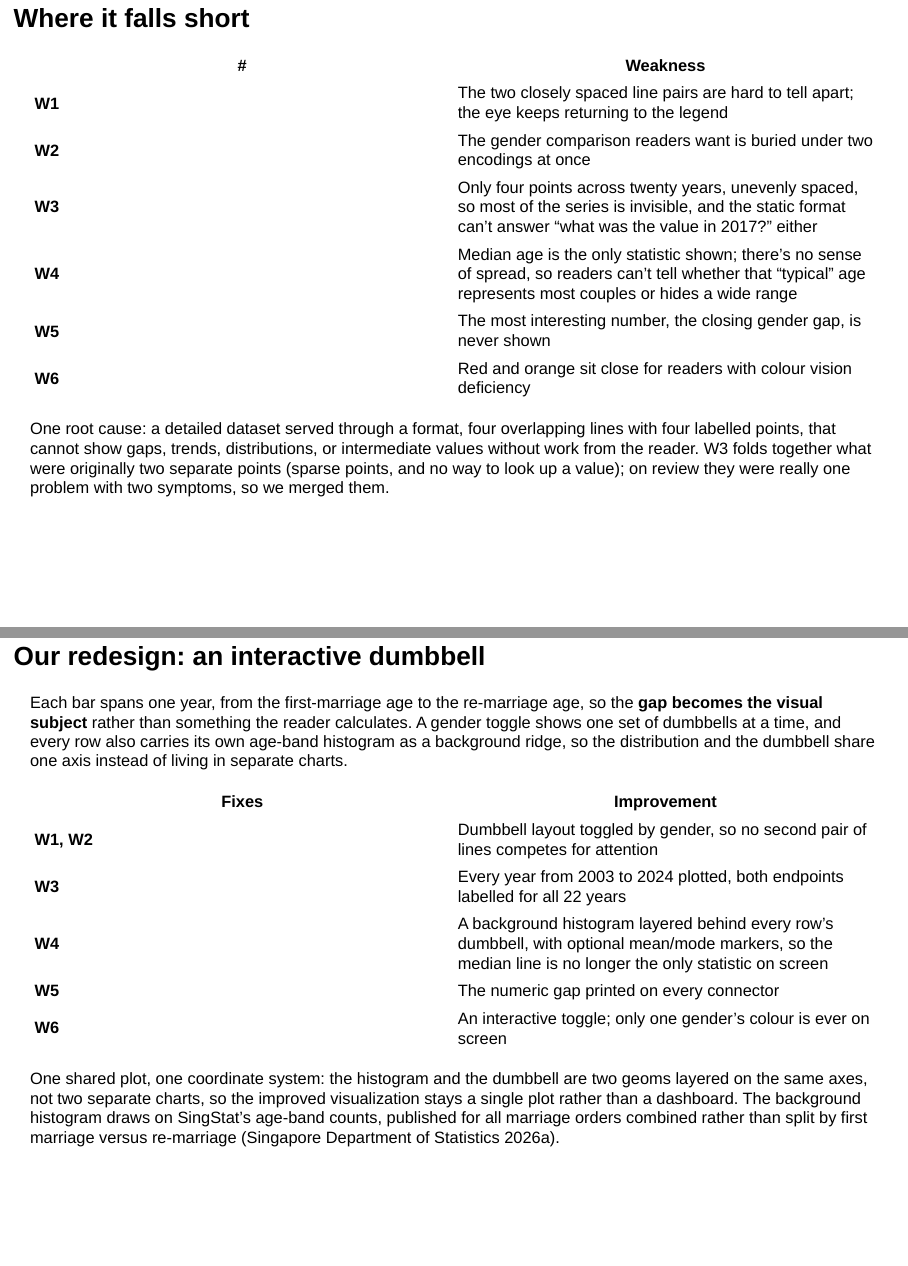
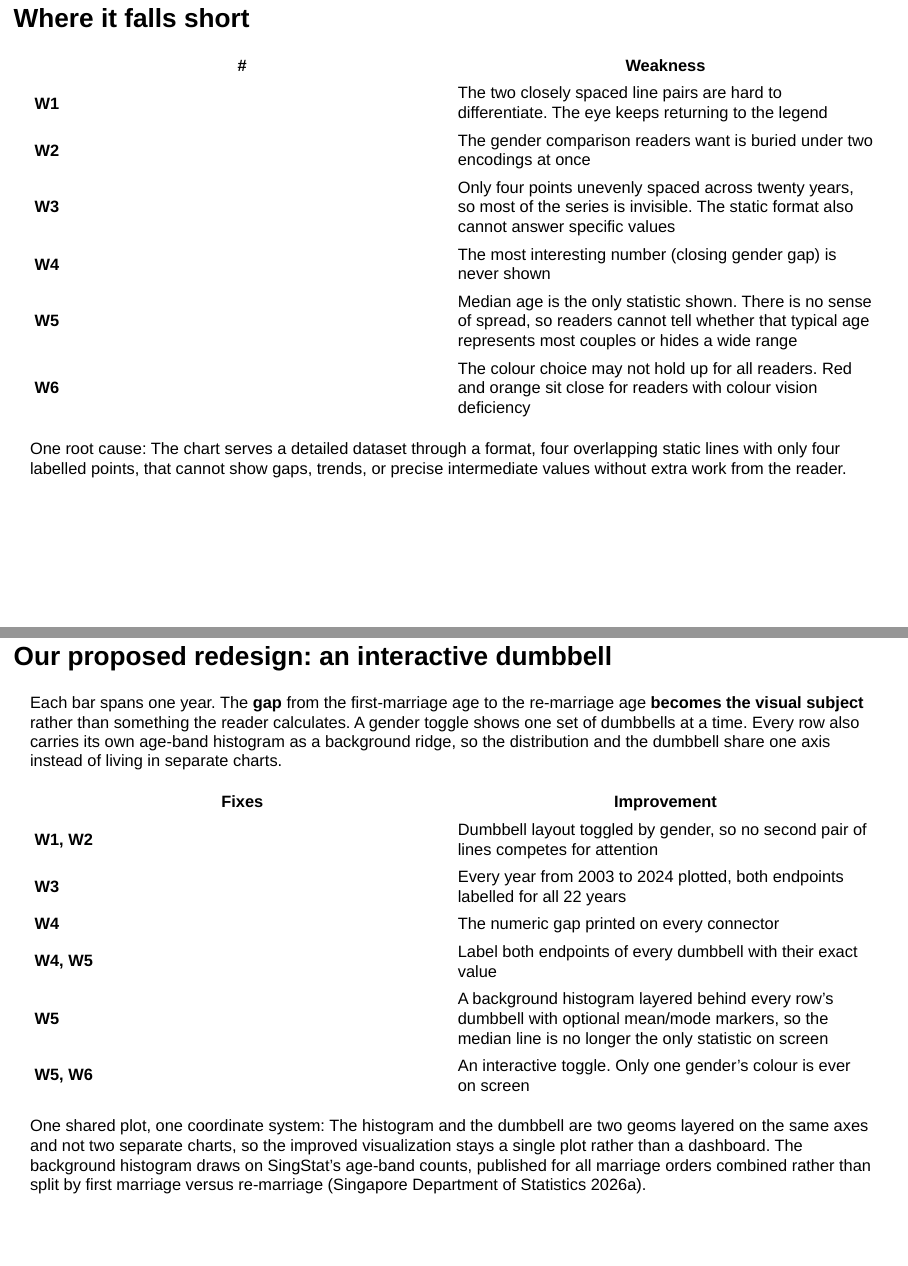
Before and after one commit to Olivia-Lam/Data-Engineering-A2, a Quarto document (team_project_presentation.qmd): pages 5 and 6 of 21, joined at a grey line. Rendered offline with R 4.5, knitr and Pandoc in place of Quarto, with nearby package versions; drawn as Slidy slides in place of the format the file asks for.

Commit message:
Belle's section (slide 67)

```diff
--- a/team_project_presentation.qmd
+++ b/team_project_presentation.qmd
@@ -100,37 +100,39 @@ A non-specialist takes in the headline, that people marry later, within a few se
 
 ::: fit-col
 | \# | Weakness |
-|----|----|
-| **W1** | The two closely spaced line pairs are hard to tell apart; the eye keeps returning to the legend |
+|------------------------------------|------------------------------------|
+| **W1** | The two closely spaced line pairs are hard to differentiate. The eye keeps returning to the legend |
 | **W2** | The gender comparison readers want is buried under two encodings at once |
-| **W3** | Only four points across twenty years, unevenly spaced, so most of the series is invisible, and the static format can't answer "what was the value in 2017?" either |
-| **W4** | Median age is the only statistic shown; there's no sense of spread, so readers can't tell whether that "typical" age represents most couples or hides a wide range |
-| **W5** | The most interesting number, the closing gender gap, is never shown |
-| **W6** | Red and orange sit close for readers with colour vision deficiency |
+| **W3** | Only four points unevenly spaced across twenty years, so most of the series is invisible. The static format also cannot answer specific values |
+| **W4** | The most interesting number (closing gender gap) is never shown |
+| **W5** | Median age is the only statistic shown. There is no sense of spread, so readers cannot tell whether that typical age represents most couples or hides a wide range |
+| **W6** | The colour choice may not hold up for all readers. Red and orange sit close for readers with colour vision deficiency |
 :::
 
 ::: small
-One root cause: a detailed dataset served through a format, four overlapping lines with four labelled points, that cannot show gaps, trends, distributions, or intermediate values without work from the reader.
-W3 folds together what were originally two separate points (sparse points, and no way to look up a value); on review they were really one problem with two symptoms, so we merged them.
+One root cause: The chart serves a detailed dataset through a format, four overlapping static lines with only four labelled points, that cannot show gaps, trends, or precise intermediate values without extra work from the reader.
 :::
 
-## Our redesign: an interactive dumbbell {.smaller}
+## Our proposed redesign: an interactive dumbbell {.smaller}
 
-Each bar spans one year, from the first-marriage age to the re-marriage age, so the **gap becomes the visual subject** rather than something the reader calculates.
-A gender toggle shows one set of dumbbells at a time, and every row also carries its own age-band histogram as a background ridge, so the distribution and the dumbbell share one axis instead of living in separate charts.
+Each bar spans one year.
+The **gap** from the first-marriage age to the re-marriage age **becomes the visual subject** rather than something the reader calculates.
+A gender toggle shows one set of dumbbells at a time.
+Every row also carries its own age-band histogram as a background ridge, so the distribution and the dumbbell share one axis instead of living in separate charts.
 
 ::: fit-col
 | Fixes | Improvement |
-|----|----|
+|------------------------------------|------------------------------------|
 | **W1, W2** | Dumbbell layout toggled by gender, so no second pair of lines competes for attention |
 | **W3** | Every year from 2003 to 2024 plotted, both endpoints labelled for all 22 years |
-| **W4** | A background histogram layered behind every row's dumbbell, with optional mean/mode markers, so the median line is no longer the only statistic on screen |
-| **W5** | The numeric gap printed on every connector |
-| **W6** | An interactive toggle; only one gender's colour is ever on screen |
+| **W4** | The numeric gap printed on every connector |
+| **W4, W5** | Label both endpoints of every dumbbell with their exact value |
+| **W5** | A background histogram layered behind every row's dumbbell with optional mean/mode markers, so the median line is no longer the only statistic on screen |
+| **W5, W6** | An interactive toggle. Only one gender's colour is ever on screen |
 :::
 
 ::: small
-One shared plot, one coordinate system: the histogram and the dumbbell are two geoms layered on the same axes, not two separate charts, so the improved visualization stays a single plot rather than a dashboard.
+One shared plot, one coordinate system: The histogram and the dumbbell are two geoms layered on the same axes and not two separate charts, so the improved visualization stays a single plot rather than a dashboard.
 The background histogram draws on SingStat's age-band counts, published for all marriage orders combined rather than split by first marriage versus re-marriage [@singstat_m830170].
 :::
 
```
Also changed, not shown: team_project_presentation.qmd (6 more changed lines).
